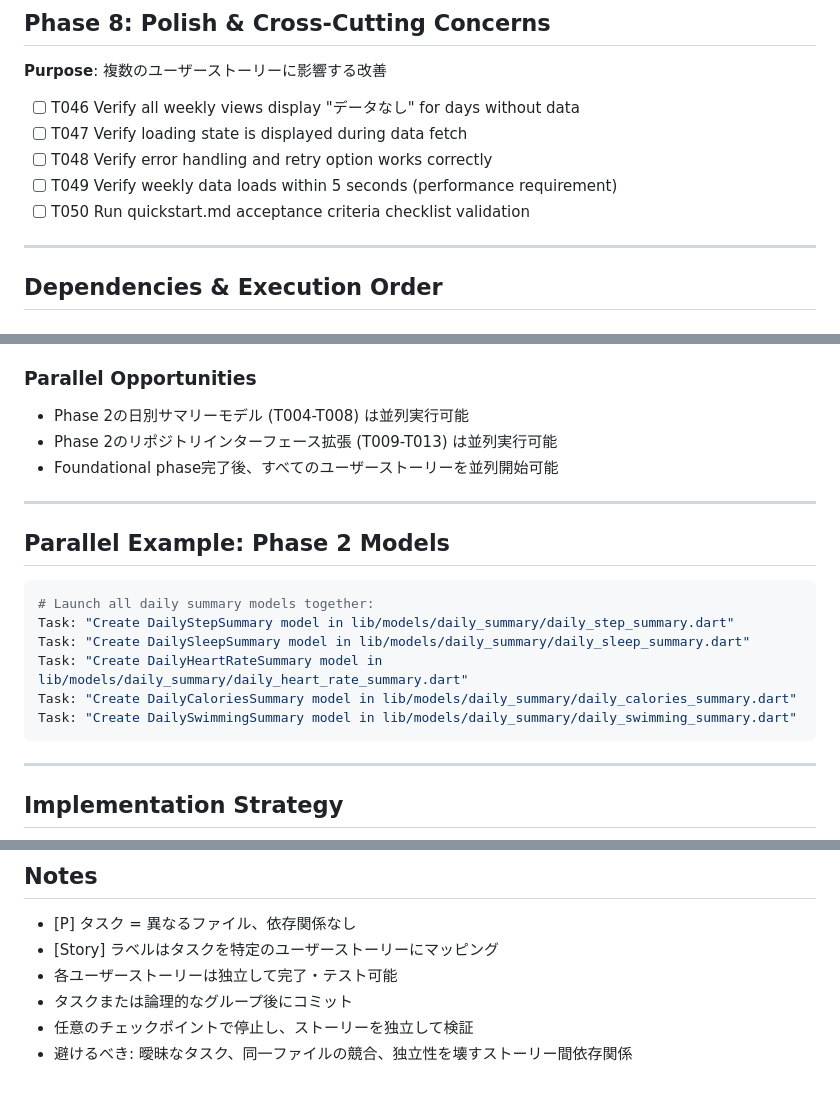
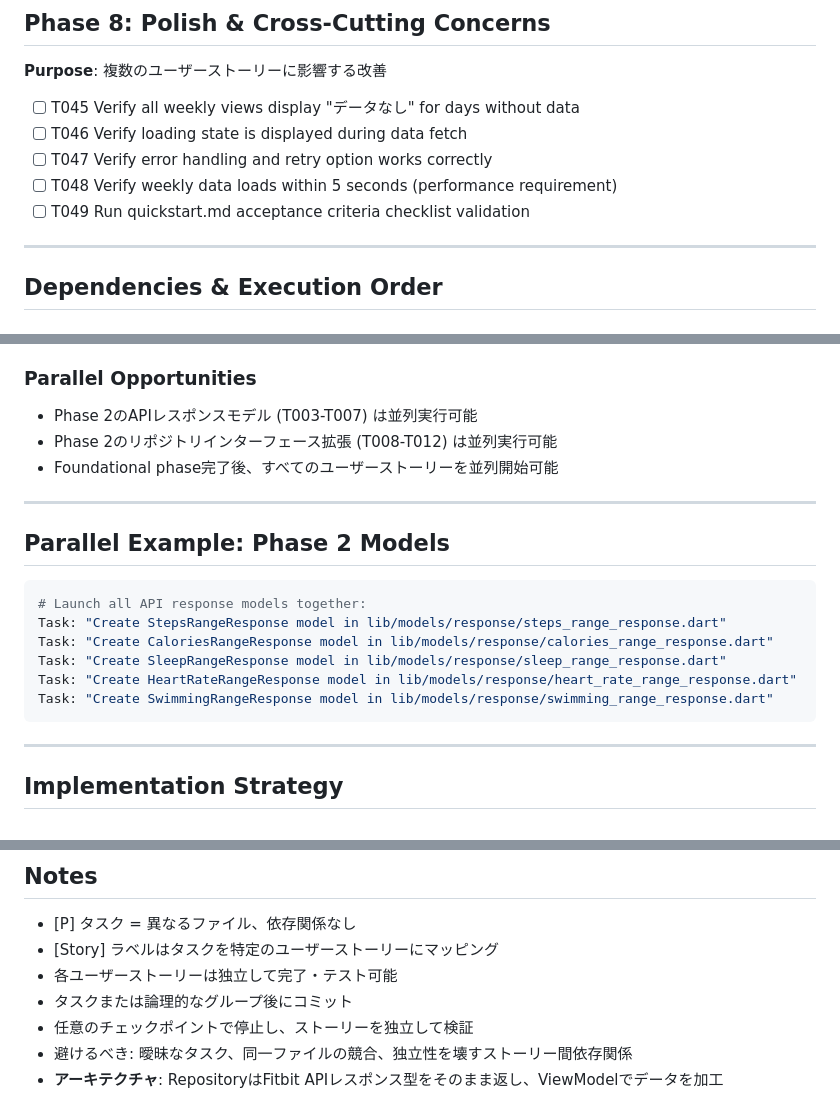
Before and after one commit to sugar2456/vital_data_viewer_app, a Markdown page: specs/002-weekly-data/tasks.md, 3 parts joined by grey strips. Rendered like a GitHub page.

````diff
--- a/specs/002-weekly-data/tasks.md
+++ b/specs/002-weekly-data/tasks.md
@@ -158,11 +157,11 @@
 
 **Purpose**: 複数のユーザーストーリーに影響する改善
 
-- [ ] T046 Verify all weekly views display "データなし" for days without data
-- [ ] T047 Verify loading state is displayed during data fetch
-- [ ] T048 Verify error handling and retry option works correctly
-- [ ] T049 Verify weekly data loads within 5 seconds (performance requirement)
-- [ ] T050 Run quickstart.md acceptance criteria checklist validation
+- [ ] T045 Verify all weekly views display "データなし" for days without data
+- [ ] T046 Verify loading state is displayed during data fetch
+- [ ] T047 Verify error handling and retry option works correctly
+- [ ] T048 Verify weekly data loads within 5 seconds (performance requirement)
+- [ ] T049 Run quickstart.md acceptance criteria checklist validation
 
 ---
 
@@ -194,8 +193,8 @@
 
 ### Parallel Opportunities
 
-- Phase 2の日別サマリーモデル (T004-T008) は並列実行可能
-- Phase 2のリポジトリインターフェース拡張 (T009-T013) は並列実行可能
+- Phase 2のAPIレスポンスモデル (T003-T007) は並列実行可能
+- Phase 2のリポジトリインターフェース拡張 (T008-T012) は並列実行可能
 - Foundational phase完了後、すべてのユーザーストーリーを並列開始可能
 
 ---
@@ -203,12 +202,12 @@
 ## Parallel Example: Phase 2 Models
 
 ```bash
-# Launch all daily summary models together:
-Task: "Create DailyStepSummary model in lib/models/daily_summary/daily_step_summary.dart"
-Task: "Create DailySleepSummary model in lib/models/daily_summary/daily_sleep_summary.dart"
-Task: "Create DailyHeartRateSummary model in lib/models/daily_summary/daily_heart_rate_summary.dart"
-Task: "Create DailyCaloriesSummary model in lib/models/daily_summary/daily_calories_summary.dart"
-Task: "Create DailySwimmingSummary model in lib/models/daily_summary/daily_swimming_summary.dart"
+# Launch all API response models together:
+Task: "Create StepsRangeResponse model in lib/models/response/steps_range_response.dart"
+Task: "Create CaloriesRangeResponse model in lib/models/response/calories_range_response.dart"
+Task: "Create SleepRangeResponse model in lib/models/response/sleep_range_response.dart"
+Task: "Create HeartRateRangeResponse model in lib/models/response/heart_rate_range_response.dart"
+Task: "Create SwimmingRangeResponse model in lib/models/response/swimming_range_response.dart"
 ```
 
 ---
@@ -243,3 +242,4 @@ Task: "Create DailySwimmingSummary model in lib/models/daily_summary/daily_swimm
 - タスクまたは論理的なグループ後にコミット
 - 任意のチェックポイントで停止し、ストーリーを独立して検証
 - 避けるべき: 曖昧なタスク、同一ファイルの競合、独立性を壊すストーリー間依存関係
+- **アーキテクチャ**: RepositoryはFitbit APIレスポンス型をそのまま返し、ViewModelでデータを加工
````
Also changed, not shown: other parts of specs/002-weekly-data/tasks.md (+48 -49 lines).
